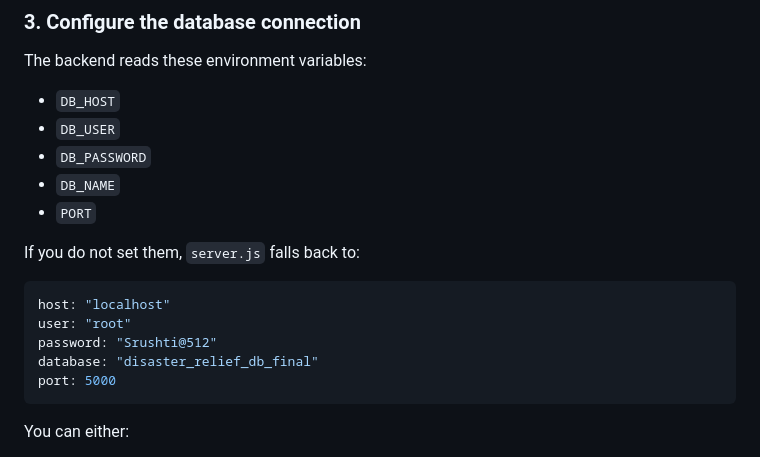
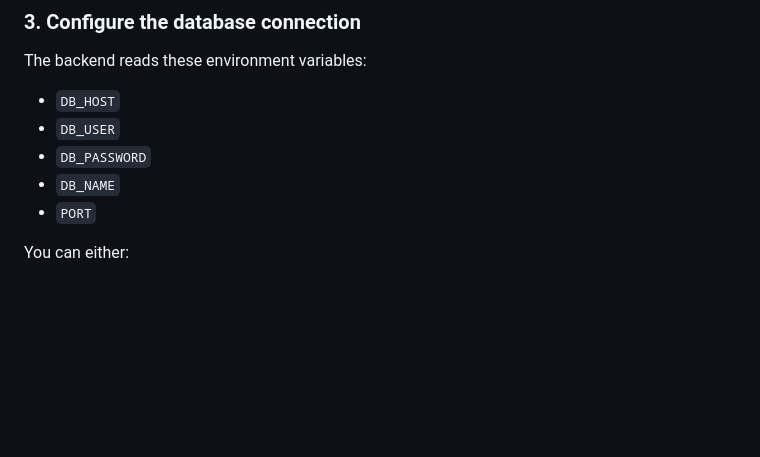
Before and after one commit to Methika2005/Disaster_Management_DBMS_Mini, a Markdown page: README.md, the part around the change. GitHub-like rendering; blank space fills up the shorter version.

````diff
--- a/README.md
+++ b/README.md
@@ -115,16 +115,6 @@ The backend reads these environment variables:
 - `DB_NAME`
 - `PORT`
 
-If you do not set them, `server.js` falls back to:
-
-```js
-host: "localhost"
-user: "root"
-password: "Srushti@512"
-database: "disaster_relief_db_final"
-port: 5000
-```
-
 You can either:
 - keep the defaults in your local environment, or
 - set your own environment variables before starting the server
````
